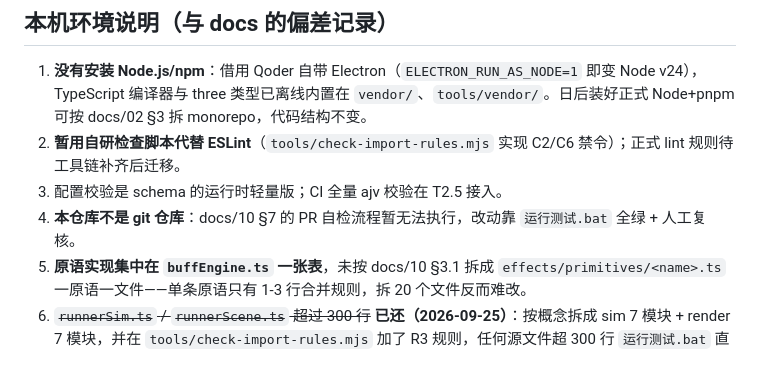
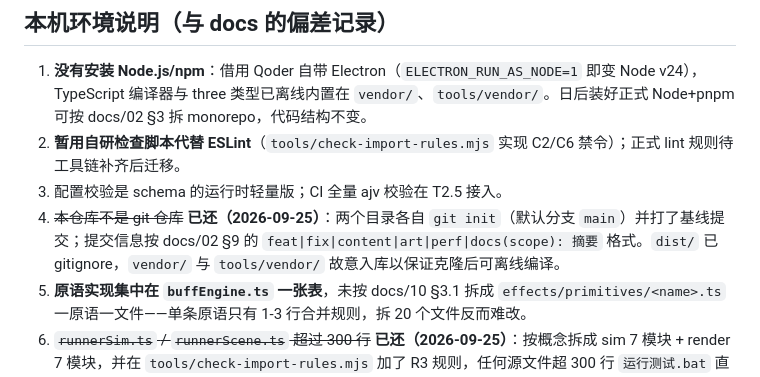
Before and after one commit to kljfg/thunder-run, a Markdown page: README.md, the part around the change. GitHub-like rendering.

Commit message:
docs(readme): 记录模块拆分与 git 基线，更新偏差清单

```diff
--- a/README.md
+++ b/README.md
@@ -71,7 +71,7 @@ thunder-run/
 1. **没有安装 Node.js/npm**：借用 Qoder 自带 Electron（`ELECTRON_RUN_AS_NODE=1` 即变 Node v24），TypeScript 编译器与 three 类型已离线内置在 `vendor/`、`tools/vendor/`。日后装好正式 Node+pnpm 可按 docs/02 §3 拆 monorepo，代码结构不变。
 2. **暂用自研检查脚本代替 ESLint**（`tools/check-import-rules.mjs` 实现 C2/C6 禁令）；正式 lint 规则待工具链补齐后迁移。
 3. 配置校验是 schema 的运行时轻量版；CI 全量 ajv 校验在 T2.5 接入。
-4. **本仓库不是 git 仓库**：docs/10 §7 的 PR 自检流程暂无法执行，改动靠 `运行测试.bat` 全绿 + 人工复核。
+4. ~~本仓库不是 git 仓库~~ **已还（2026-09-25）**：两个目录各自 `git init`（默认分支 `main`）并打了基线提交；提交信息按 docs/02 §9 的 `feat|fix|content|art|perf|docs(scope): 摘要` 格式。`dist/` 已 gitignore，`vendor/` 与 `tools/vendor/` 故意入库以保证克隆后可离线编译。
 5. **原语实现集中在 `buffEngine.ts` 一张表**，未按 docs/10 §3.1 拆成 `effects/primitives/<name>.ts` 一原语一文件——单条原语只有 1-3 行合并规则，拆 20 个文件反而难改。
 6. ~~`runnerSim.ts` / `runnerScene.ts` 超过 300 行~~ **已还（2026-09-25）**：按概念拆成 sim 7 模块 + render 7 模块，并在 `tools/check-import-rules.mjs` 加了 R3 规则，任何源文件超 300 行 `运行测试.bat` 直接失败。
 
```
